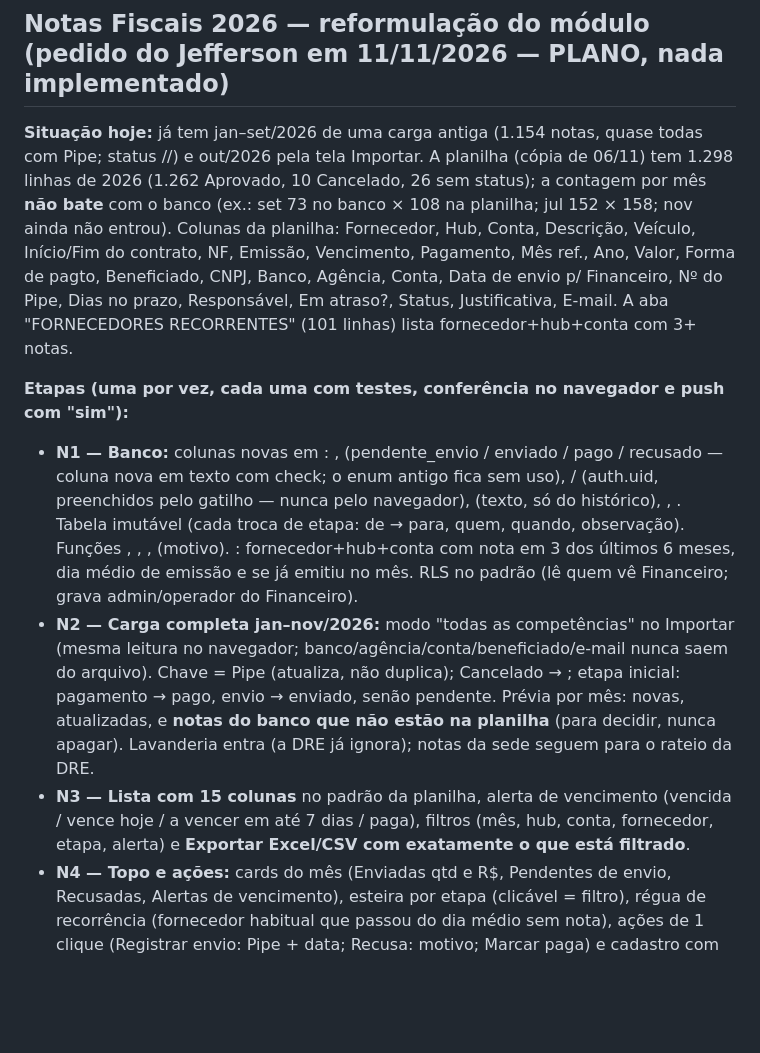
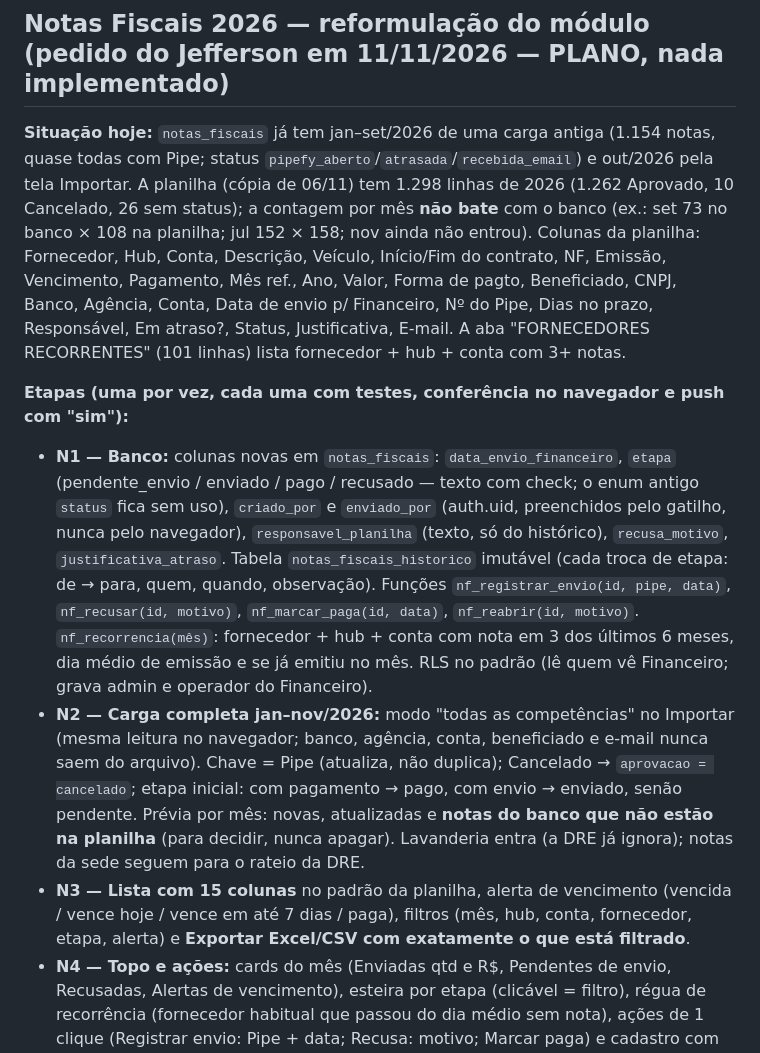
Before and after one commit to Jefferson-Sales/ferramenta-frota, a Markdown page: docs/plano.md, the part around the change. Drawn GitHub-style; blank space fills up the shorter version.

Commit message:
Plano de Notas Fiscais 2026: corrige o texto (nomes de colunas e funções tinham sumido)
Co-Authored-By: Claude Opus 5.5 <noreply@anthropic.com>

```diff
--- a/docs/plano.md
+++ b/docs/plano.md
@@ -289,12 +289,12 @@ Ordem sugerida: **1 → 2 → 3a → 3b → 4** (do mais simples e só de tela p
 
 ## Notas Fiscais 2026 — reformulação do módulo (pedido do Jefferson em 11/11/2026 — PLANO, nada implementado)
 
-**Situação hoje:**  já tem jan–set/2026 de uma carga antiga (1.154 notas, quase todas com Pipe; status //) e out/2026 pela tela Importar. A planilha (cópia de 06/11) tem 1.298 linhas de 2026 (1.262 Aprovado, 10 Cancelado, 26 sem status); a contagem por mês **não bate** com o banco (ex.: set 73 no banco × 108 na planilha; jul 152 × 158; nov ainda não entrou). Colunas da planilha: Fornecedor, Hub, Conta, Descrição, Veículo, Início/Fim do contrato, NF, Emissão, Vencimento, Pagamento, Mês ref., Ano, Valor, Forma de pagto, Beneficiado, CNPJ, Banco, Agência, Conta, Data de envio p/ Financeiro, Nº do Pipe, Dias no prazo, Responsável, Em atraso?, Status, Justificativa, E-mail. A aba "FORNECEDORES RECORRENTES" (101 linhas) lista fornecedor+hub+conta com 3+ notas.
+**Situação hoje:** `notas_fiscais` já tem jan–set/2026 de uma carga antiga (1.154 notas, quase todas com Pipe; status `pipefy_aberto`/`atrasada`/`recebida_email`) e out/2026 pela tela Importar. A planilha (cópia de 06/11) tem 1.298 linhas de 2026 (1.262 Aprovado, 10 Cancelado, 26 sem status); a contagem por mês **não bate** com o banco (ex.: set 73 no banco × 108 na planilha; jul 152 × 158; nov ainda não entrou). Colunas da planilha: Fornecedor, Hub, Conta, Descrição, Veículo, Início/Fim do contrato, NF, Emissão, Vencimento, Pagamento, Mês ref., Ano, Valor, Forma de pagto, Beneficiado, CNPJ, Banco, Agência, Conta, Data de envio p/ Financeiro, Nº do Pipe, Dias no prazo, Responsável, Em atraso?, Status, Justificativa, E-mail. A aba "FORNECEDORES RECORRENTES" (101 linhas) lista fornecedor + hub + conta com 3+ notas.
 
 **Etapas (uma por vez, cada uma com testes, conferência no navegador e push com "sim"):**
-- **N1 — Banco:** colunas novas em : ,  (pendente_envio / enviado / pago / recusado — coluna nova em texto com check; o enum antigo  fica sem uso), / (auth.uid, preenchidos pelo gatilho — nunca pelo navegador),  (texto, só do histórico), , . Tabela  imutável (cada troca de etapa: de → para, quem, quando, observação). Funções , , ,  (motivo). : fornecedor+hub+conta com nota em 3 dos últimos 6 meses, dia médio de emissão e se já emitiu no mês. RLS no padrão (lê quem vê Financeiro; grava admin/operador do Financeiro).
-- **N2 — Carga completa jan–nov/2026:** modo "todas as competências" no Importar (mesma leitura no navegador; banco/agência/conta/beneficiado/e-mail nunca saem do arquivo). Chave = Pipe (atualiza, não duplica); Cancelado → ; etapa inicial: pagamento → pago, envio → enviado, senão pendente. Prévia por mês: novas, atualizadas, e **notas do banco que não estão na planilha** (para decidir, nunca apagar). Lavanderia entra (a DRE já ignora); notas da sede seguem para o rateio da DRE.
-- **N3 — Lista com 15 colunas** no padrão da planilha, alerta de vencimento (vencida / vence hoje / a vencer em até 7 dias / paga), filtros (mês, hub, conta, fornecedor, etapa, alerta) e **Exportar Excel/CSV com exatamente o que está filtrado**.
+- **N1 — Banco:** colunas novas em `notas_fiscais`: `data_envio_financeiro`, `etapa` (pendente_envio / enviado / pago / recusado — texto com check; o enum antigo `status` fica sem uso), `criado_por` e `enviado_por` (auth.uid, preenchidos pelo gatilho, nunca pelo navegador), `responsavel_planilha` (texto, só do histórico), `recusa_motivo`, `justificativa_atraso`. Tabela `notas_fiscais_historico` imutável (cada troca de etapa: de → para, quem, quando, observação). Funções `nf_registrar_envio(id, pipe, data)`, `nf_recusar(id, motivo)`, `nf_marcar_paga(id, data)`, `nf_reabrir(id, motivo)`. `nf_recorrencia(mês)`: fornecedor + hub + conta com nota em 3 dos últimos 6 meses, dia médio de emissão e se já emitiu no mês. RLS no padrão (lê quem vê Financeiro; grava admin e operador do Financeiro).
+- **N2 — Carga completa jan–nov/2026:** modo "todas as competências" no Importar (mesma leitura no navegador; banco, agência, conta, beneficiado e e-mail nunca saem do arquivo). Chave = Pipe (atualiza, não duplica); Cancelado → `aprovacao = cancelado`; etapa inicial: com pagamento → pago, com envio → enviado, senão pendente. Prévia por mês: novas, atualizadas e **notas do banco que não estão na planilha** (para decidir, nunca apagar). Lavanderia entra (a DRE já ignora); notas da sede seguem para o rateio da DRE.
+- **N3 — Lista com 15 colunas** no padrão da planilha, alerta de vencimento (vencida / vence hoje / vence em até 7 dias / paga), filtros (mês, hub, conta, fornecedor, etapa, alerta) e **Exportar Excel/CSV com exatamente o que está filtrado**.
 - **N4 — Topo e ações:** cards do mês (Enviadas qtd e R$, Pendentes de envio, Recusadas, Alertas de vencimento), esteira por etapa (clicável = filtro), régua de recorrência (fornecedor habitual que passou do dia médio sem nota), ações de 1 clique (Registrar envio: Pipe + data; Recusa: motivo; Marcar paga) e cadastro com sugestões (mês de referência = mês da emissão; conta e forma de pagamento habituais do fornecedor).
 
 **Decisões pendentes (Jefferson):** guardar o nome do "Responsável" da planilha no histórico; planilha como fonte da verdade para jan–nov; quem marca "Pago"; o que fazer com notas do banco que não estão na planilha.
```
